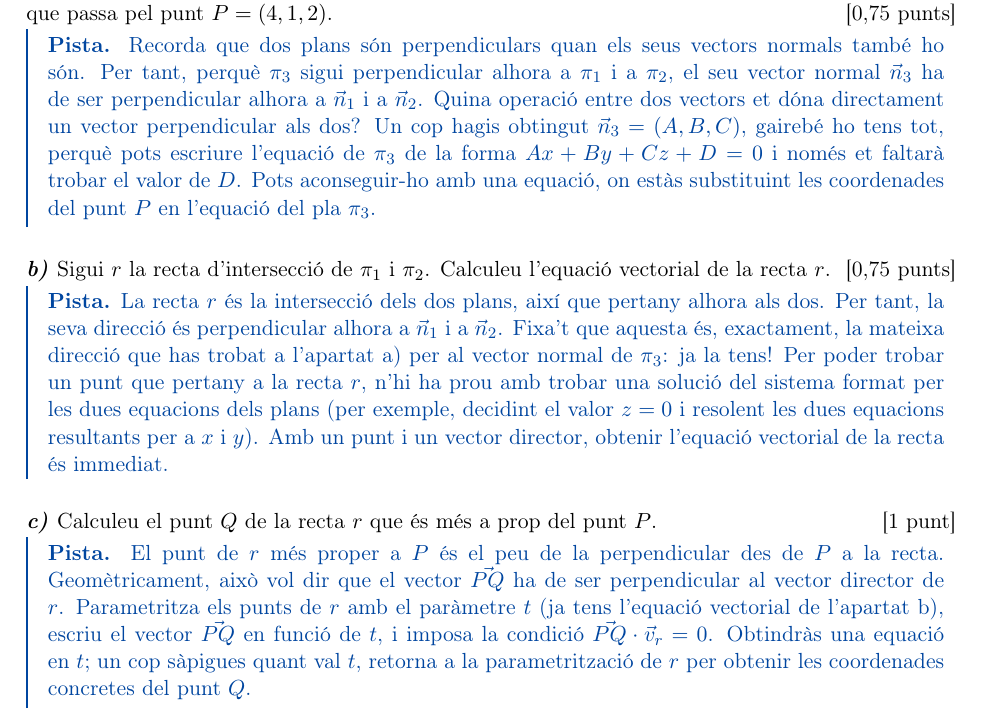
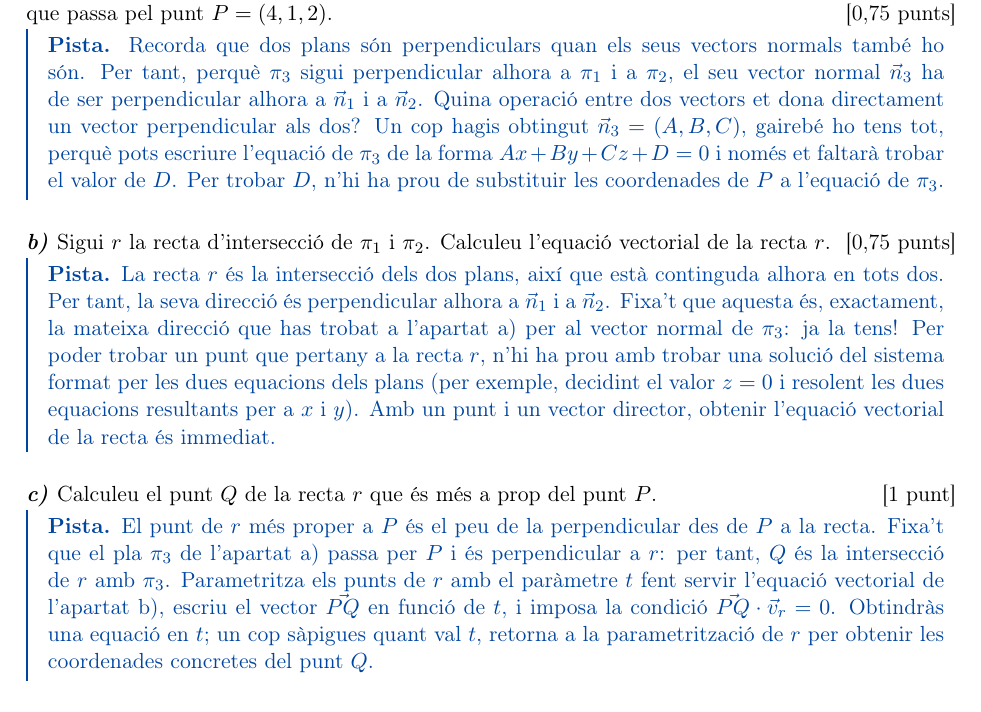
Before and after one commit to arsocivil/pau3, a LaTeX document (pistes/src/geo-23j-q6.tex): part of the page, cut so that both start at the same text. Compiled offline with pdfLaTeX.

Commit message:
G1: geo-23j-q6 revisada i primer canvi a geo-23j2-q3
geo-23j-q6 (les 4 propostes acceptades a la pàgina de revisió):
- a) «Per trobar D, n'hi ha prou de substituir les coordenades de P…»
- b) la recta «està continguda» als dos plans
- c) el mètode de la pauta: Q és la intersecció de r amb el pla π3
  de l'apartat a); es treu la frase «Geomètricament…» i es tanca el parèntesi
- «dóna» → «dona» (canvi automàtic d'ESTIL.md)

geo-23j2-q3 a): avís dels signes en llegir r, amb el text del David.

Co-Authored-By: Claude Opus 5.5 <noreply@anthropic.com>
Claude-Session: https://claude.ai/code/session_01J96Gi4UvSLN5sSrj4oyo6Z

```diff
--- a/pistes/src/geo-23j-q6.tex
+++ b/pistes/src/geo-23j-q6.tex
@@ -12,14 +12,14 @@
 
 \subsection*{\textit{a)} \normalfont Trobeu l'equació general ($Ax + By + Cz + D = 0$) del pla $\pi_{3}$, que és perpendicular a $\pi_{1}$ i $\pi_{2}$, i que passa pel punt $P = (4, 1, 2)$. \hfill\textnormal{[0,75~punts]}}
 
-\pista{Recorda que dos plans són perpendiculars quan els seus vectors normals també ho són. Per tant, perquè $\pi_{3}$ sigui perpendicular alhora a $\pi_{1}$ i a $\pi_{2}$, el seu vector normal $\vec{n}_{3}$ ha de ser perpendicular alhora a $\vec{n}_{1}$ i a $\vec{n}_{2}$. Quina operació entre dos vectors et dóna directament un vector perpendicular als dos? Un cop hagis obtingut $\vec{n}_{3}=(A,B,C)$, gairebé ho tens tot, perquè pots escriure l'equació de $\pi_{3}$ de la forma $Ax + By + Cz + D = 0$ i només et faltarà trobar el valor de $D$. Pots aconseguir-ho amb una equació, on estàs substituint les coordenades del punt $P$ en l'equació del pla $\pi_{3}$.}
+\pista{Recorda que dos plans són perpendiculars quan els seus vectors normals també ho són. Per tant, perquè $\pi_{3}$ sigui perpendicular alhora a $\pi_{1}$ i a $\pi_{2}$, el seu vector normal $\vec{n}_{3}$ ha de ser perpendicular alhora a $\vec{n}_{1}$ i a $\vec{n}_{2}$. Quina operació entre dos vectors et dona directament un vector perpendicular als dos? Un cop hagis obtingut $\vec{n}_{3}=(A,B,C)$, gairebé ho tens tot, perquè pots escriure l'equació de $\pi_{3}$ de la forma $Ax + By + Cz + D = 0$ i només et faltarà trobar el valor de $D$. Per trobar $D$, n'hi ha prou de substituir les coordenades de $P$ a l'equació de $\pi_{3}$.}
 
 \subsection*{\textit{b)} \normalfont Sigui $r$ la recta d'intersecció de $\pi_{1}$ i $\pi_{2}$. Calculeu l'equació vectorial de la recta $r$. \hfill\textnormal{[0,75~punts]}}
 
-\pista{La recta $r$ és la intersecció dels dos plans, així que pertany alhora als dos. Per tant, la seva direcció és perpendicular alhora a $\vec{n}_{1}$ i a $\vec{n}_{2}$. Fixa't que aquesta és, exactament, la mateixa direcció que has trobat a l'apartat a) per al vector normal de $\pi_{3}$: ja la tens! Per poder trobar un punt que pertany a la recta $r$, n'hi ha prou amb trobar una solució del sistema format per les dues equacions dels plans (per exemple, decidint el valor $z = 0$ i resolent les dues equacions resultants per a $x$ i $y$). Amb un punt i un vector director, obtenir l'equació vectorial de la recta és immediat.}
+\pista{La recta $r$ és la intersecció dels dos plans, així que està continguda alhora en tots dos. Per tant, la seva direcció és perpendicular alhora a $\vec{n}_{1}$ i a $\vec{n}_{2}$. Fixa't que aquesta és, exactament, la mateixa direcció que has trobat a l'apartat a) per al vector normal de $\pi_{3}$: ja la tens! Per poder trobar un punt que pertany a la recta $r$, n'hi ha prou amb trobar una solució del sistema format per les dues equacions dels plans (per exemple, decidint el valor $z = 0$ i resolent les dues equacions resultants per a $x$ i $y$). Amb un punt i un vector director, obtenir l'equació vectorial de la recta és immediat.}
 
 \subsection*{\textit{c)} \normalfont Calculeu el punt $Q$ de la recta $r$ que és més a prop del punt $P$. \hfill\textnormal{[1~punt]}}
 
-\pista{El punt de $r$ més proper a $P$ és el peu de la perpendicular des de $P$ a la recta. Geomètricament, això vol dir que el vector $\vec{PQ}$ ha de ser perpendicular al vector director de $r$. Parametritza els punts de $r$ amb el paràmetre $t$ (ja tens l'equació vectorial de l'apartat b), escriu el vector $\vec{PQ}$ en funció de $t$, i imposa la condició $\vec{PQ} \cdot \vec{v}_{r} = 0$. Obtindràs una equació en $t$; un cop sàpigues quant val $t$, retorna a la parametrització de $r$ per obtenir les coordenades concretes del punt $Q$.}
+\pista{El punt de $r$ més proper a $P$ és el peu de la perpendicular des de $P$ a la recta. Fixa't que el pla $\pi_{3}$ de l'apartat a) passa per $P$ i és perpendicular a $r$: per tant, $Q$ és la intersecció de $r$ amb $\pi_{3}$. Parametritza els punts de $r$ amb el paràmetre $t$ fent servir l'equació vectorial de l'apartat b), escriu el vector $\vec{PQ}$ en funció de $t$, i imposa la condició $\vec{PQ} \cdot \vec{v}_{r} = 0$. Obtindràs una equació en $t$; un cop sàpigues quant val $t$, retorna a la parametrització de $r$ per obtenir les coordenades concretes del punt $Q$.}
 
 \end{document}
```
Also changed, not shown: pistes/REVISIO.md (+2 -2 lines), pistes/src/geo-23j2-q3.tex (+1 -1 lines), data/geo-23j-q6-p.pdf, data/geo-23j2-q3-p.pdf.
